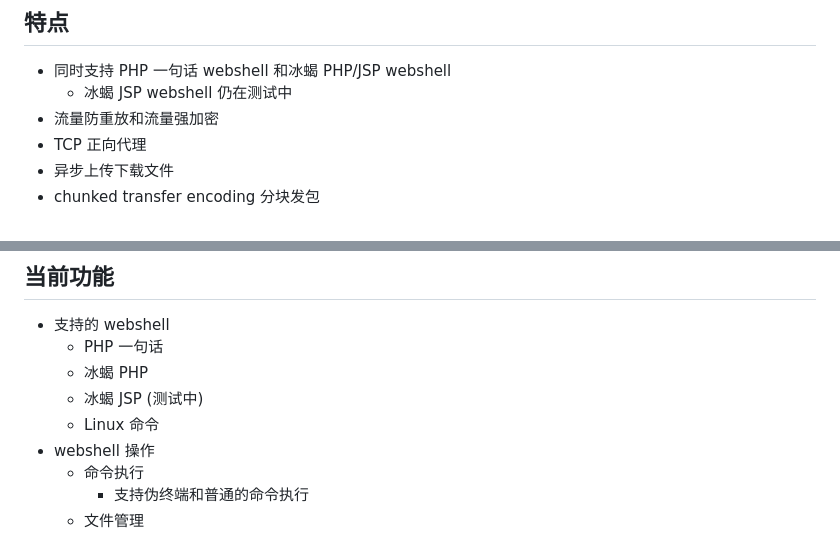
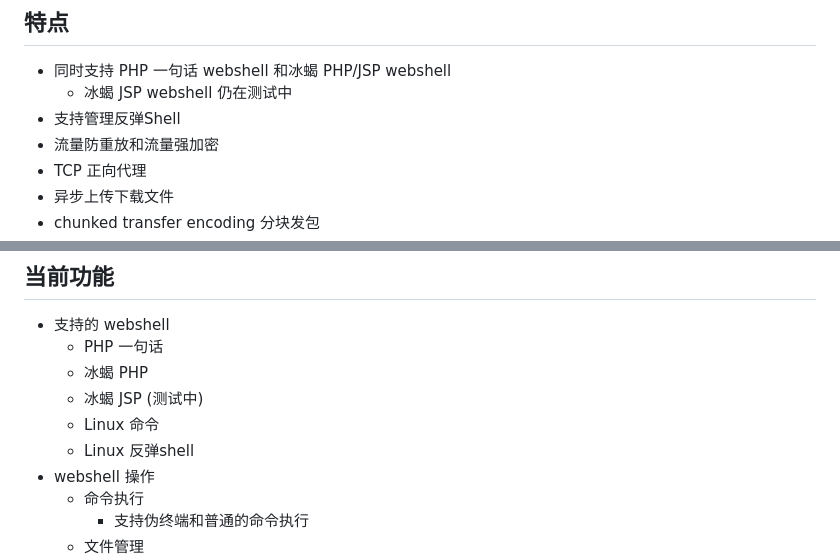
Before and after one commit to Marven11/EtherGhost, a Markdown page: README.md, 2 parts joined by grey strips. GitHub-like rendering.

```diff
--- a/README.md
+++ b/README.md
@@ -18,6 +18,7 @@
 
 - 同时支持 PHP 一句话 webshell 和冰蝎 PHP/JSP webshell
   - 冰蝎 JSP webshell 仍在测试中
+- 支持管理反弹Shell
 - 流量防重放和流量强加密
 - TCP 正向代理
 - 异步上传下载文件
@@ -45,6 +46,7 @@
   - 冰蝎 PHP
   - 冰蝎 JSP (测试中)
   - Linux 命令
+  - Linux 反弹shell
 - webshell 操作
   - 命令执行
     - 支持伪终端和普通的命令执行
```
